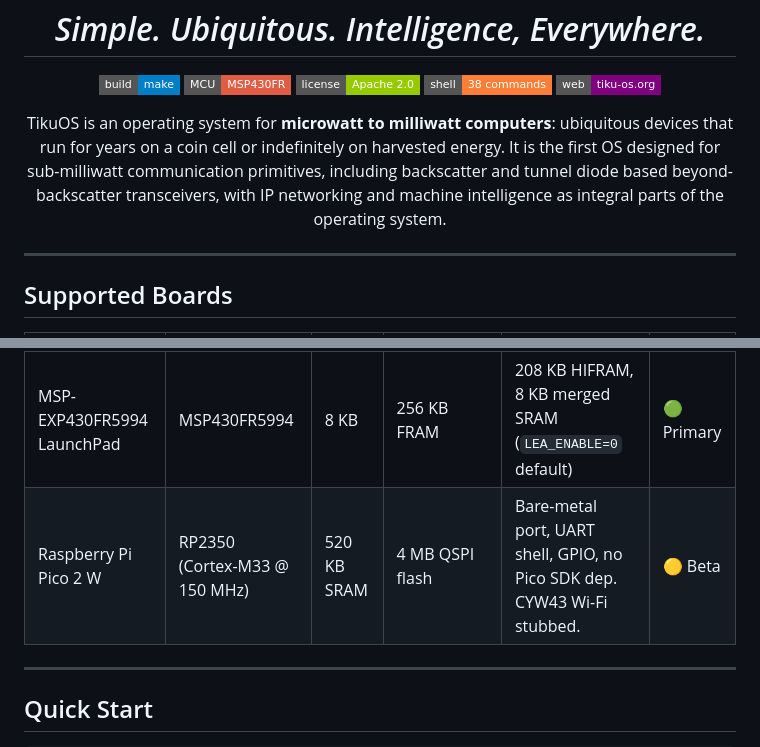
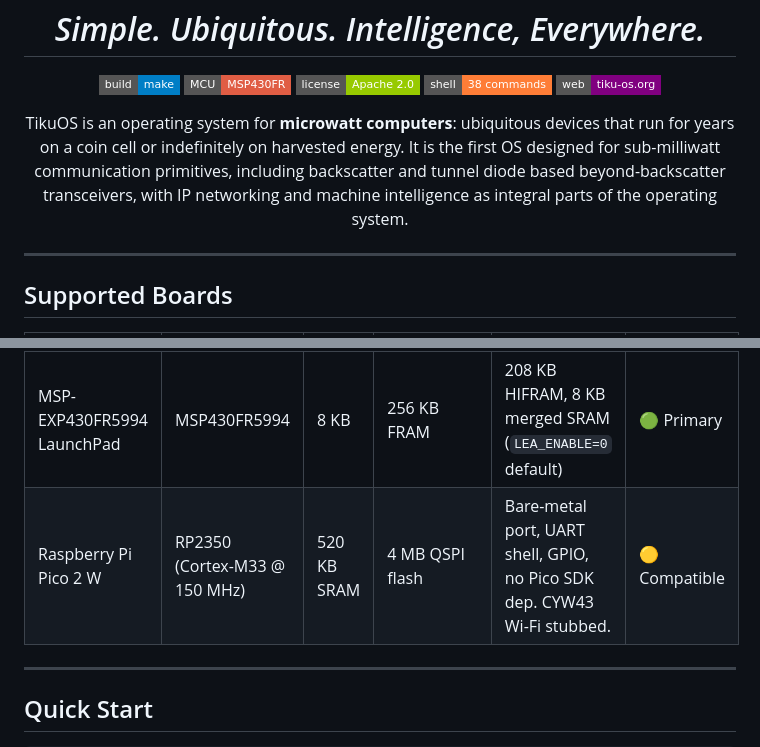
Before and after one commit to tikuos/tikuOS, a Markdown page: README.md, 2 parts joined by grey strips. GitHub-like rendering; badges without logos.

Commit message:
README: tighten positioning + retag Pico 2 W as Compatible
- Drop "to milliwatt" from the tagline; the OS is targeted at
  microwatt-class devices specifically (coin cell, harvested
  energy). Milliwatt-class implies tens of milliamps which is the
  opposite of the design intent.
- Pico 2 W status: Beta -> Compatible. Status of the port is more
  honest framing than "Beta" — RP2350 is a tier-2 platform that we
  keep working but isn't part of the primary microwatt envelope.

Co-Authored-By: Claude Opus 4.7 (1M context) <noreply@anthropic.com>

```diff
--- a/README.md
+++ b/README.md
@@ -19,7 +19,7 @@
 </p>
 
 <p align="center">
-  TikuOS is an operating system for <strong>microwatt to milliwatt computers</strong>: ubiquitous devices that run for years on a coin cell or indefinitely on harvested energy. It is the first OS designed for sub-milliwatt communication primitives, including backscatter and tunnel diode based beyond-backscatter transceivers, with IP networking and machine intelligence as integral parts of the operating system.
+  TikuOS is an operating system for <strong>microwatt computers</strong>: ubiquitous devices that run for years on a coin cell or indefinitely on harvested energy. It is the first OS designed for sub-milliwatt communication primitives, including backscatter and tunnel diode based beyond-backscatter transceivers, with IP networking and machine intelligence as integral parts of the operating system.
 </p>
 
 ---
@@ -31,7 +31,7 @@
 | MSP-EXP430FR5969 LaunchPad | MSP430FR5969 | 2 KB | 64 KB FRAM | — | :green_circle: Primary |
 | MSP-EXP430FR6989 LaunchPad | MSP430FR6989 | 2 KB | 128 KB FRAM | On-board FH-1138P 96-segment LCD, HIFRAM/large mode | :green_circle: Primary |
 | MSP-EXP430FR5994 LaunchPad | MSP430FR5994 | 8 KB | 256 KB FRAM | 208 KB HIFRAM, 8 KB merged SRAM (`LEA_ENABLE=0` default) | :green_circle: Primary |
-| Raspberry Pi Pico 2 W | RP2350 (Cortex-M33 @ 150 MHz) | 520 KB SRAM | 4 MB QSPI flash | Bare-metal port, UART shell, GPIO, no Pico SDK dep. CYW43 Wi-Fi stubbed. | :yellow_circle: Beta |
+| Raspberry Pi Pico 2 W | RP2350 (Cortex-M33 @ 150 MHz) | 520 KB SRAM | 4 MB QSPI flash | Bare-metal port, UART shell, GPIO, no Pico SDK dep. CYW43 Wi-Fi stubbed. | :yellow_circle: Compatible |
 
 ---
 
```
